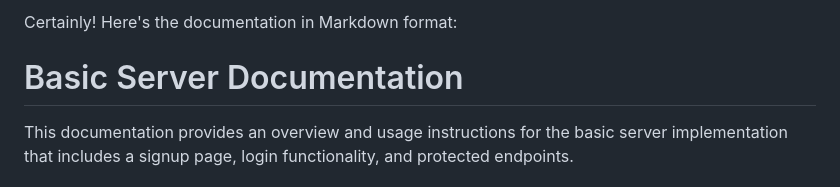
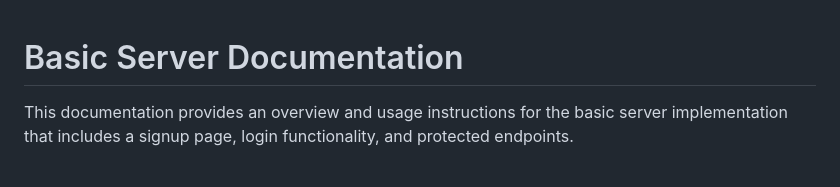
Before and after one commit to anujaagarwal/flask-postgresql, a Markdown page: README.md, the part around the change. Rendered like a GitHub page.

```diff
--- a/README.md
+++ b/README.md
@@ -1,4 +1,4 @@
-Certainly! Here's the documentation in Markdown format:
+
 
 # Basic Server Documentation
 
```
